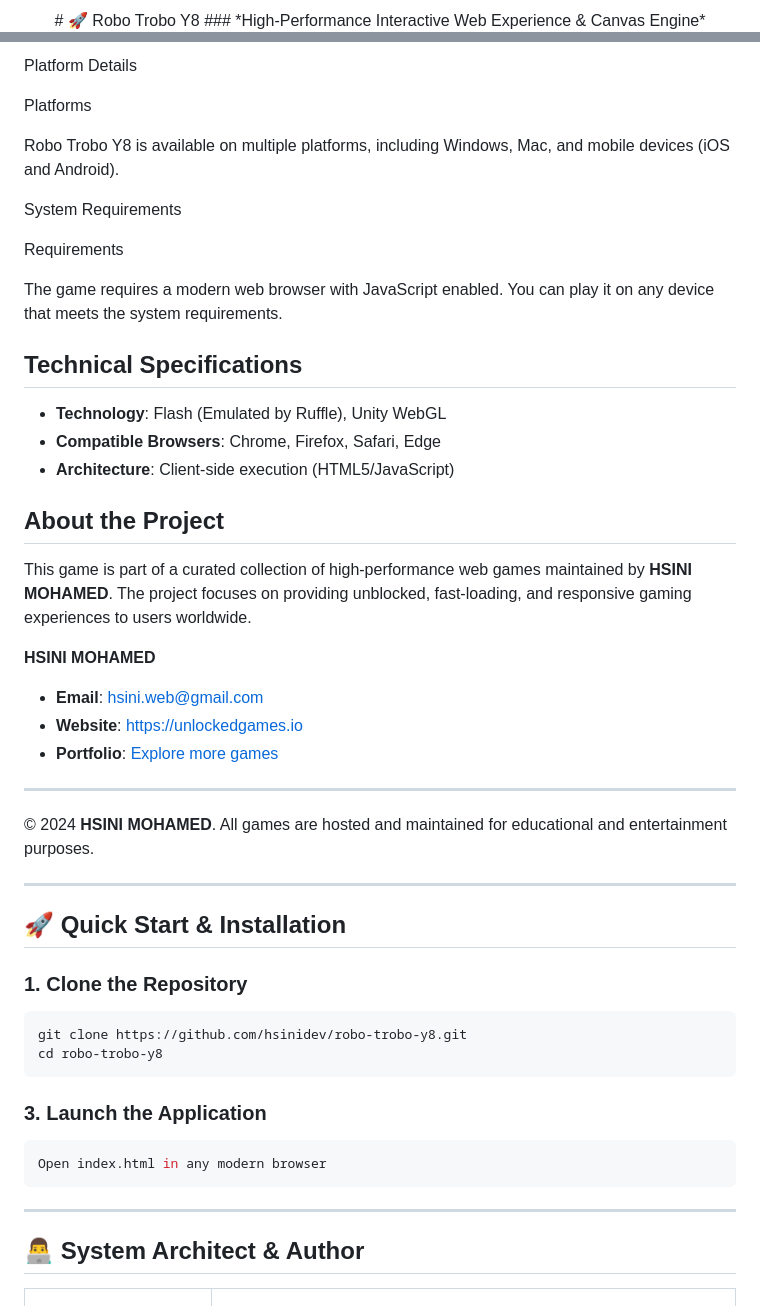
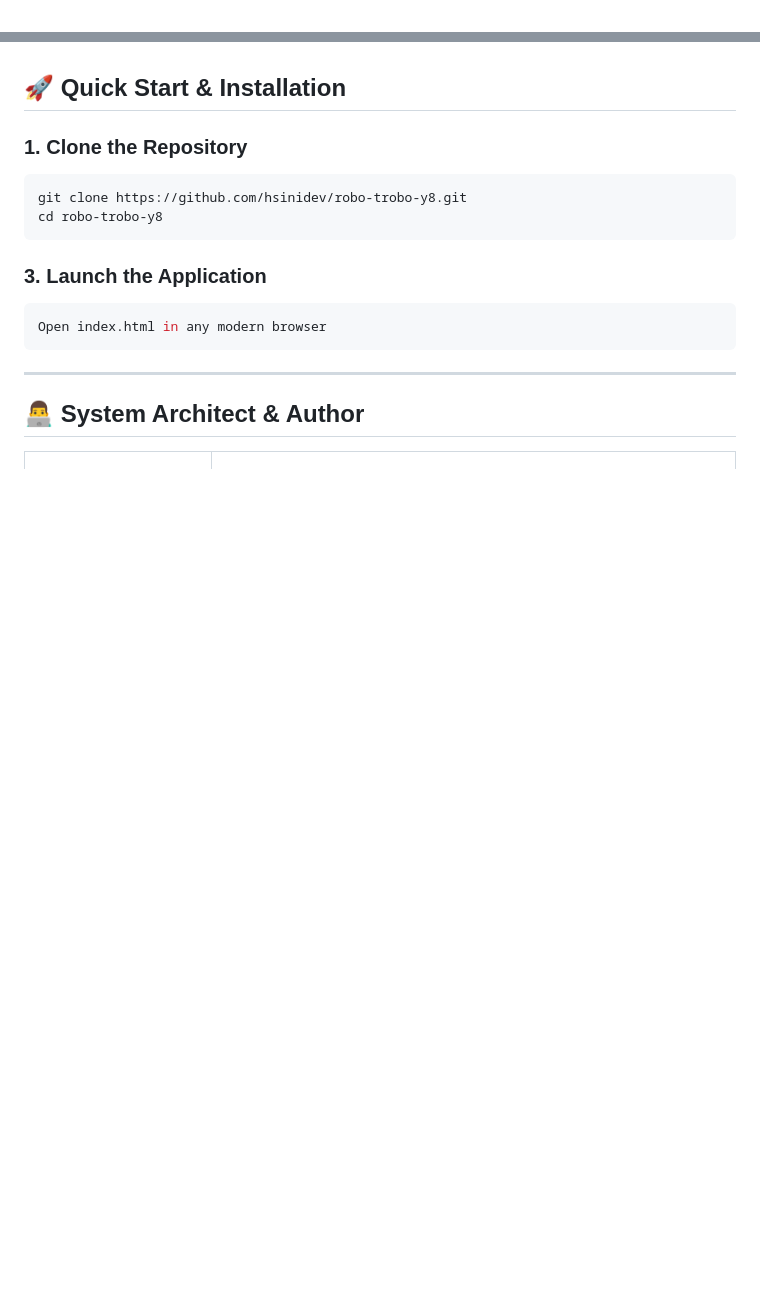
Before and after one commit to hsinidev/robo-trobo-y8, a Markdown page: README.md, 2 parts joined by grey strips. Rendered like a GitHub page; blank space fills up the shorter version.

```diff
--- a/README.md
+++ b/README.md
@@ -1,4 +1,2 @@
 <div align="center">
-# 🚀 Robo Trobo Y8
-### *High-Performance Interactive Web Experience & Canvas Engine*
 
@@ -115,38 +40,3 @@ The game has a strong focus on community and social sharing. Players can share t
-Platform Details
-
-
-Platforms
-
-
-Robo Trobo Y8 is available on multiple platforms, including Windows, Mac, and mobile devices (iOS and Android).
-
-
-
-System Requirements
-
-
-Requirements
-
-
-The game requires a modern web browser with JavaScript enabled. You can play it on any device that meets the system requirements.
-
-## Technical Specifications
-- **Technology**: Flash (Emulated by Ruffle), Unity WebGL
-- **Compatible Browsers**: Chrome, Firefox, Safari, Edge
-- **Architecture**: Client-side execution (HTML5/JavaScript)
-
-## About the Project
-This game is part of a curated collection of high-performance web games maintained by **HSINI MOHAMED**. The project focuses on providing unblocked, fast-loading, and responsive gaming experiences to users worldwide.
-
-**HSINI MOHAMED**
-- **Email**: [hsini.web@gmail.com](mailto:hsini.web@gmail.com)
-- **Website**: [https://unlockedgames.io](https://unlockedgames.io)
-- **Portfolio**: [Explore more games](https://unlockedgames.io)
-
----
-© 2024 **HSINI MOHAMED**. All games are hosted and maintained for educational and entertainment purposes.
-
----
 ## 🚀 Quick Start & Installation
 
 ### 1. Clone the Repository
```
Also changed, not shown: other parts of README.md (+14 -87 lines).
